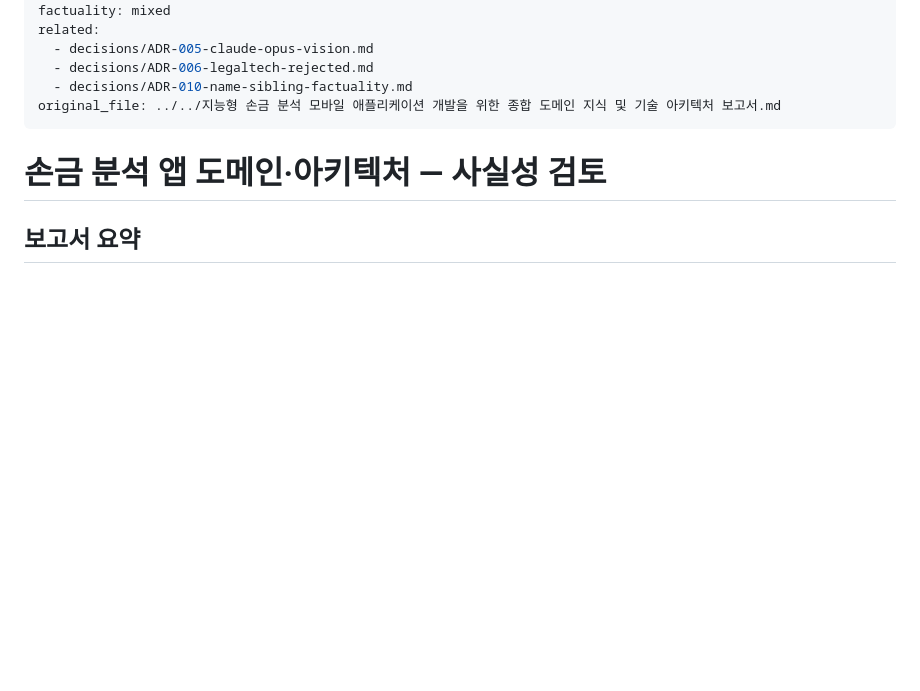
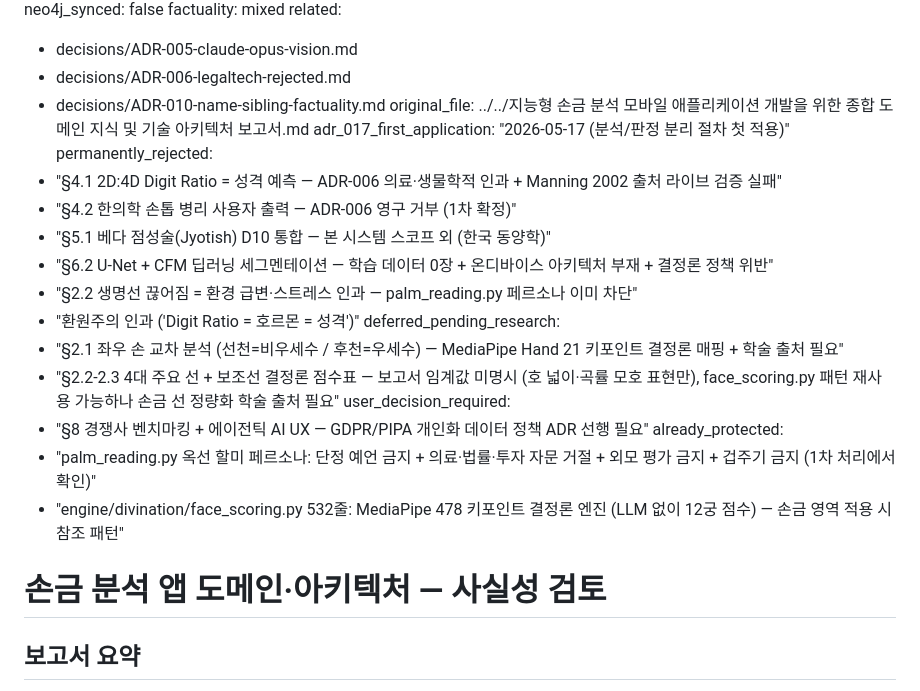
Before and after one commit to Technoetic/saju-mbti-fusion, a Markdown page: vault/reports/palm-reading-app.md, the part around one of its changes. GitHub-like rendering; blank space fills up the shorter version.

```diff
--- a/vault/reports/palm-reading-app.md
+++ b/vault/reports/palm-reading-app.md
@@ -12,7 +12,22 @@ related:
   - decisions/ADR-006-legaltech-rejected.md
   - decisions/ADR-010-name-sibling-factuality.md
 original_file: ../../지능형 손금 분석 모바일 애플리케이션 개발을 위한 종합 도메인 지식 및 기술 아키텍처 보고서.md
----
+adr_017_first_application: "2026-05-17 (분석/판정 분리 절차 첫 적용)"
+permanently_rejected:
+  - "§4.1 2D:4D Digit Ratio = 성격 예측 — ADR-006 의료·생물학적 인과 + Manning 2002 출처 라이브 검증 실패"
+  - "§4.2 한의학 손톱 병리 사용자 출력 — ADR-006 영구 거부 (1차 확정)"
+  - "§5.1 베다 점성술(Jyotish) D10 통합 — 본 시스템 스코프 외 (한국 동양학)"
+  - "§6.2 U-Net + CFM 딥러닝 세그멘테이션 — 학습 데이터 0장 + 온디바이스 아키텍처 부재 + 결정론 정책 위반"
+  - "§2.2 생명선 끊어짐 = 환경 급변·스트레스 인과 — palm_reading.py 페르소나 이미 차단"
+  - "환원주의 인과 ('Digit Ratio = 호르몬 = 성격')"
+deferred_pending_research:
+  - "§2.1 좌우 손 교차 분석 (선천=비우세수 / 후천=우세수) — MediaPipe Hand 21 키포인트 결정론 매핑 + 학술 출처 필요"
+  - "§2.2-2.3 4대 주요 선 + 보조선 결정론 점수표 — 보고서 임계값 미명시 (호 넓이·곡률 모호 표현만), face_scoring.py 패턴 재사용 가능하나 손금 선 정량화 학술 출처 필요"
+user_decision_required:
+  - "§8 경쟁사 벤치마킹 + 에이전틱 AI UX — GDPR/PIPA 개인화 데이터 정책 ADR 선행 필요"
+already_protected:
+  - "palm_reading.py 옥선 할미 페르소나: 단정 예언 금지 + 의료·법률·투자 자문 거절 + 외모 평가 금지 + 겁주기 금지 (1차 처리에서 확인)"
+  - "engine/divination/face_scoring.py 532줄: MediaPipe 478 키포인트 결정론 엔진 (LLM 없이 12궁 점수) — 손금 영역 적용 시 참조 패턴"
 
 # 손금 분석 앱 도메인·아키텍처 — 사실성 검토
 
```
Also changed, not shown: other parts of vault/reports/palm-reading-app.md (+30 -0 lines).
